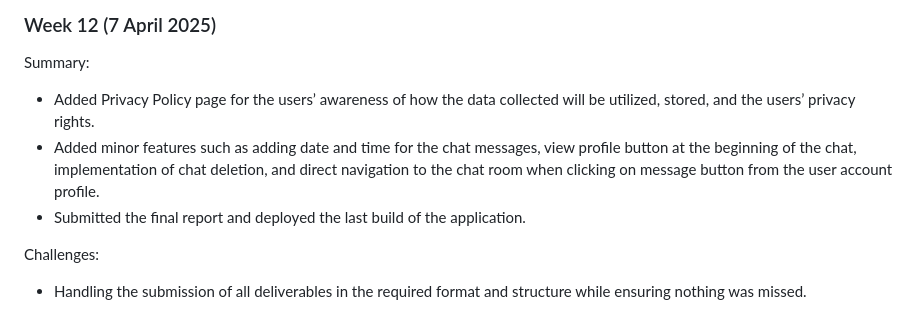
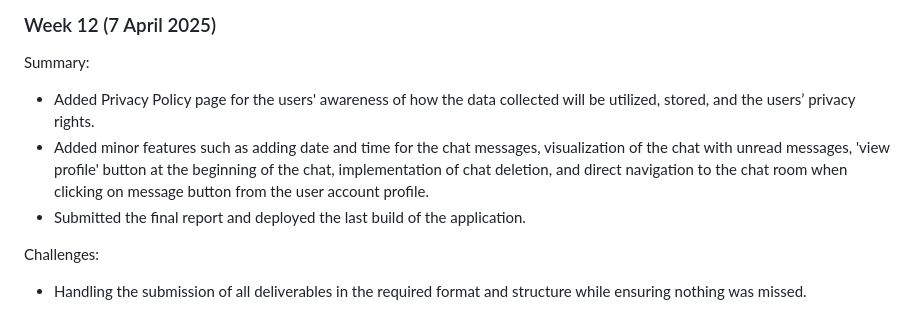
Before and after one commit to NwayNwayThanHlaing/PetAssistantApp, a Markdown page: diary.md, the part around the change. Drawn GitHub-style.

Commit message:
updated diary.md with the last feature added, which is unread chat ui

```diff
--- a/diary.md
+++ b/diary.md
@@ -4,8 +4,8 @@
 
 Summary:
 
-- Added Privacy Policy page for the users’ awareness of how the data collected will be utilized, stored, and the users’ privacy rights.
-- Added minor features such as adding date and time for the chat messages, view profile button at the beginning of the chat, implementation of chat deletion, and direct navigation to the chat room when clicking on message button from the user account profile.
+- Added Privacy Policy page for the users' awareness of how the data collected will be utilized, stored, and the users’ privacy rights.
+- Added minor features such as adding date and time for the chat messages, visualization of the chat with unread messages, 'view profile' button at the beginning of the chat, implementation of chat deletion, and direct navigation to the chat room when clicking on message button from the user account profile.
 - Submitted the final report and deployed the last build of the application.
 
 Challenges:
```
